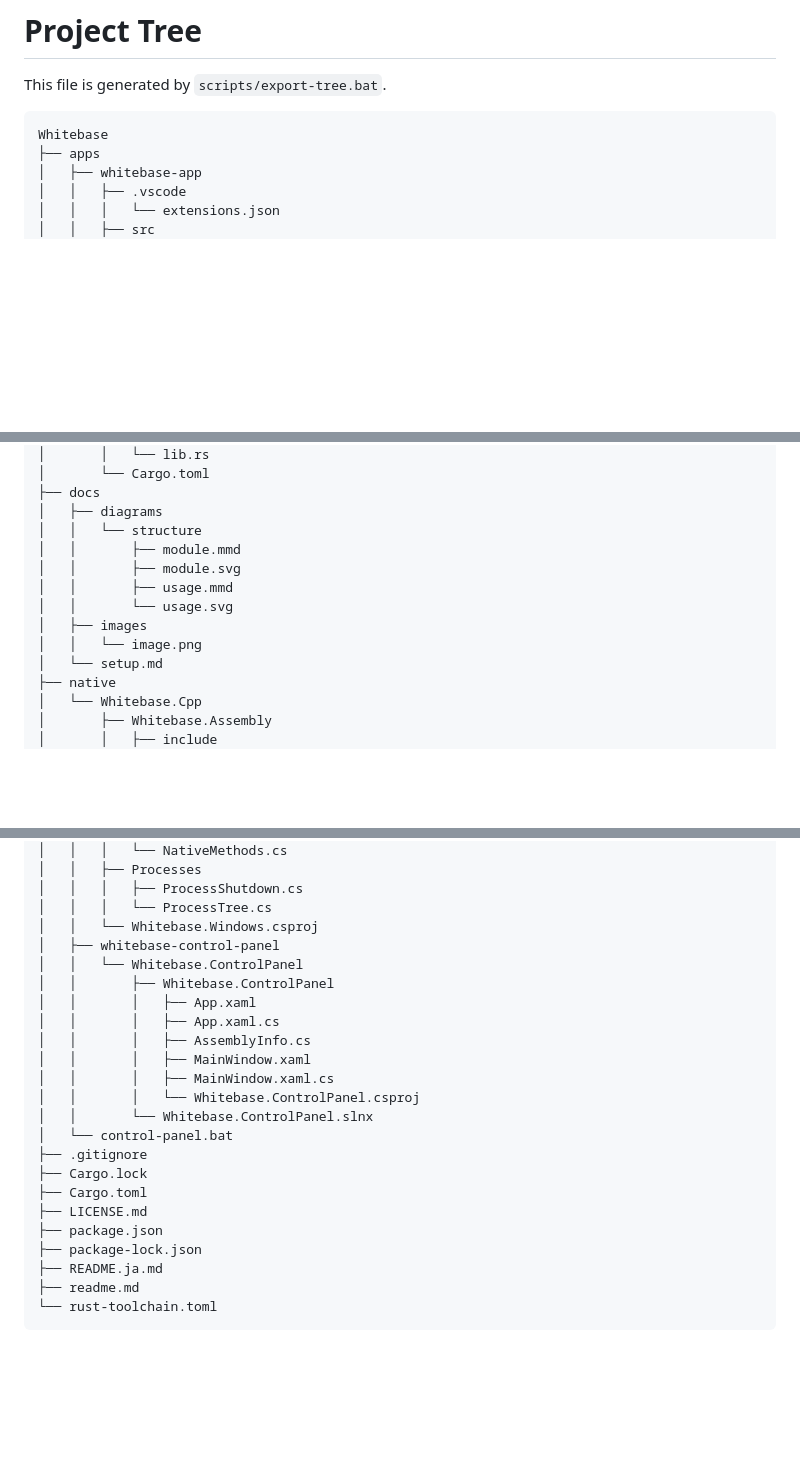
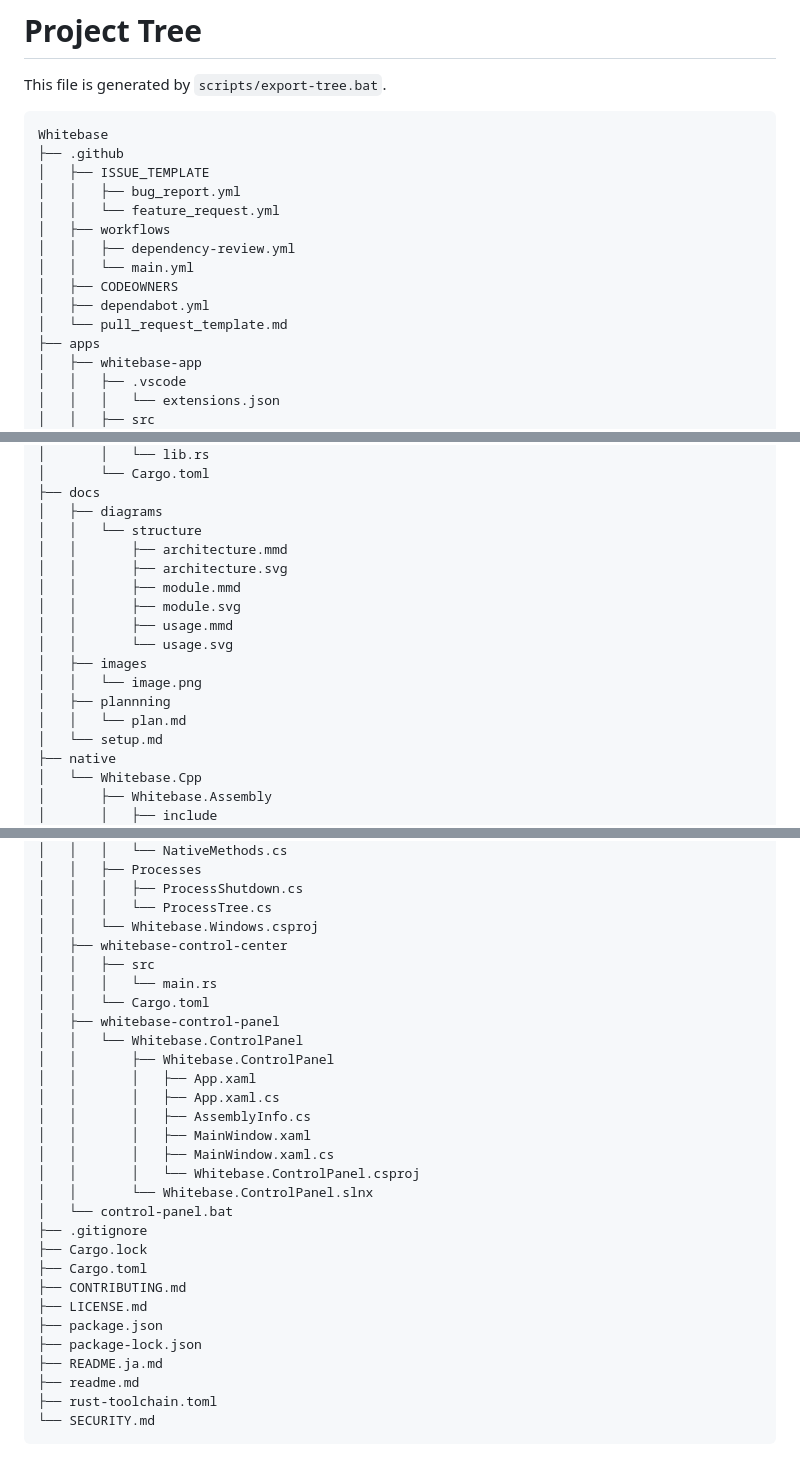
Before and after one commit to Hokutaka/Whitebase, a Markdown page: docs/project-tree.md, 3 parts joined by grey strips. GitHub-like rendering; blank space fills up the shorter version.

Commit message:
ツリーだけ更新しておく。

````diff
--- a/docs/project-tree.md
+++ b/docs/project-tree.md
@@ -4,6 +4,16 @@ This file is generated by `scripts/export-tree.bat`.
 
 ```text
 Whitebase
+├── .github
+│   ├── ISSUE_TEMPLATE
+│   │   ├── bug_report.yml
+│   │   └── feature_request.yml
+│   ├── workflows
+│   │   ├── dependency-review.yml
+│   │   └── main.yml
+│   ├── CODEOWNERS
+│   ├── dependabot.yml
+│   └── pull_request_template.md
 ├── apps
 │   ├── whitebase-app
 │   │   ├── .vscode
@@ -127,12 +138,16 @@ Whitebase
 ├── docs
 │   ├── diagrams
 │   │   └── structure
+│   │       ├── architecture.mmd
+│   │       ├── architecture.svg
 │   │       ├── module.mmd
 │   │       ├── module.svg
 │   │       ├── usage.mmd
 │   │       └── usage.svg
 │   ├── images
 │   │   └── image.png
+│   ├── plannning
+│   │   └── plan.md
 │   └── setup.md
 ├── native
 │   └── Whitebase.Cpp
@@ -187,6 +202,10 @@ Whitebase
 │   │   │   ├── ProcessShutdown.cs
 │   │   │   └── ProcessTree.cs
 │   │   └── Whitebase.Windows.csproj
+│   ├── whitebase-control-center
+│   │   ├── src
+│   │   │   └── main.rs
+│   │   └── Cargo.toml
 │   ├── whitebase-control-panel
 │   │   └── Whitebase.ControlPanel
 │   │       ├── Whitebase.ControlPanel
@@ -201,10 +220,12 @@ Whitebase
 ├── .gitignore
 ├── Cargo.lock
 ├── Cargo.toml
+├── CONTRIBUTING.md
 ├── LICENSE.md
 ├── package.json
 ├── package-lock.json
 ├── README.ja.md
 ├── readme.md
-└── rust-toolchain.toml
+├── rust-toolchain.toml
+└── SECURITY.md
 ```
````
Also changed, not shown: other parts of docs/project-tree.md (+2 -1 lines).
